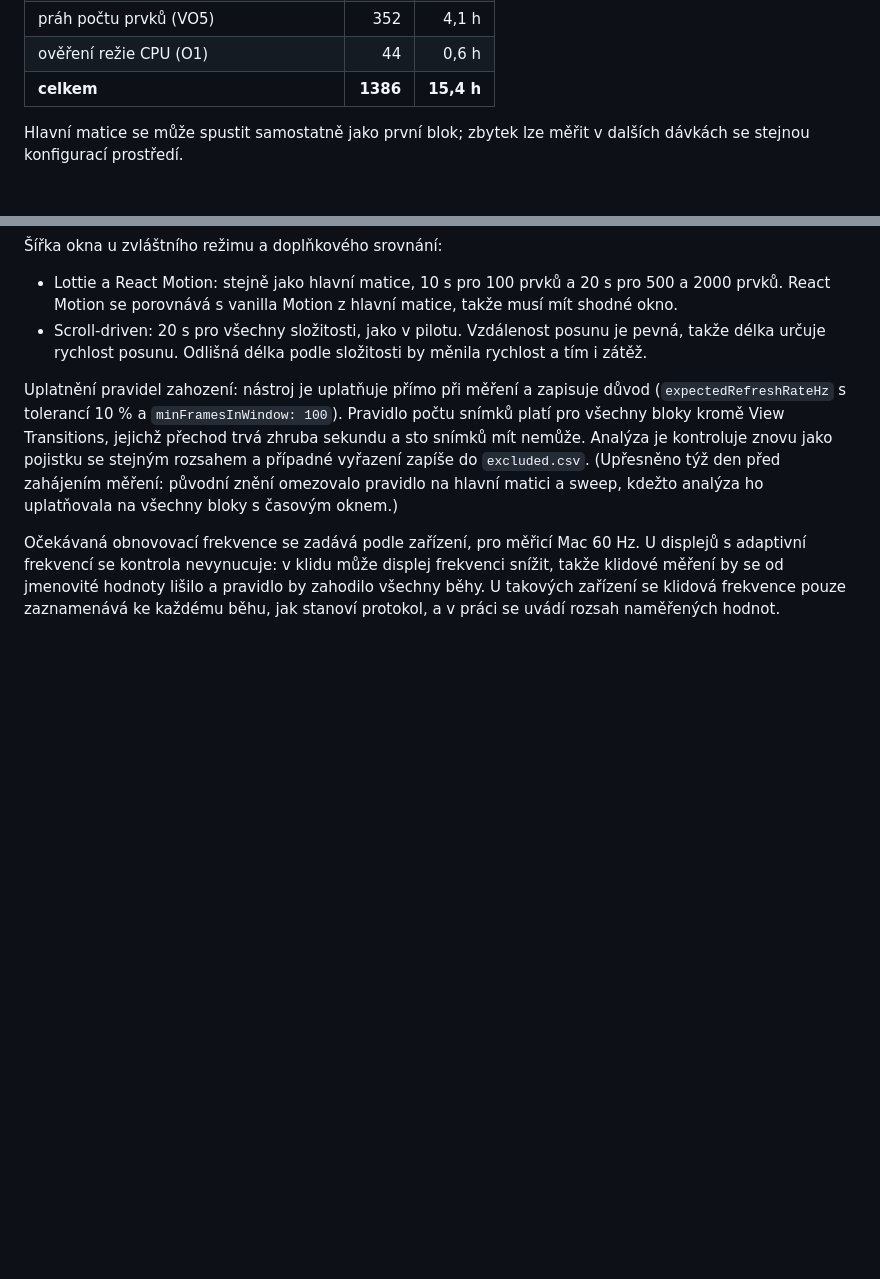
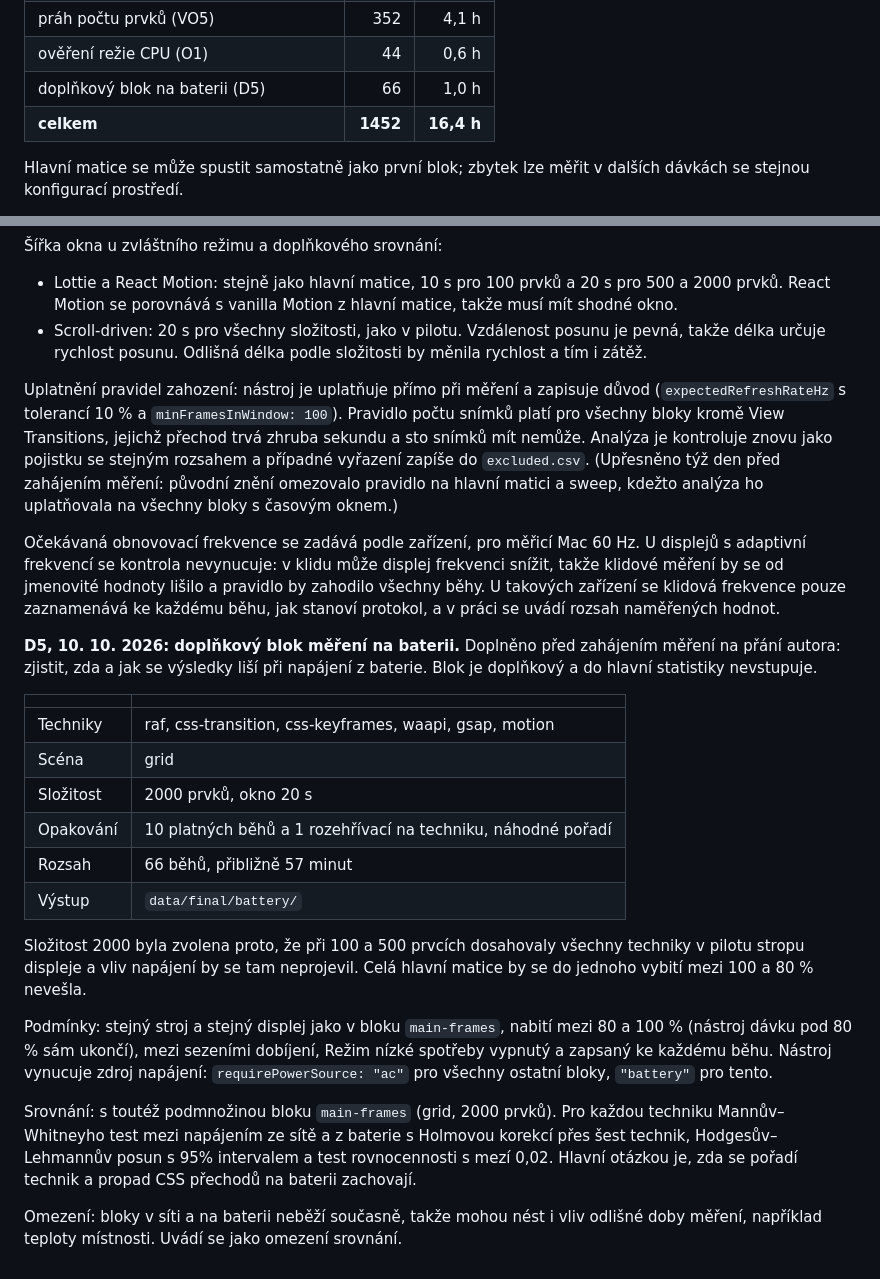
Before and after one commit to TomasDevs/animbench-lab, a Markdown page: docs/final-measurement-plan.md, 2 parts joined by grey strips. GitHub-like rendering; blank space fills up the shorter version.

Commit message:
docs: add battery block to the measurement plan (D5)

```diff
--- a/docs/final-measurement-plan.md
+++ b/docs/final-measurement-plan.md
@@ -93,7 +93,8 @@ Odhad délky na jednom zařízení, včetně rozehřívacích běhů a prodlev:
 | React Motion | 33 | 0,4 h |
 | práh počtu prvků (VO5) | 352 | 4,1 h |
 | ověření režie CPU (O1) | 44 | 0,6 h |
-| **celkem** | **1386** | **15,4 h** |
+| doplňkový blok na baterii (D5) | 66 | 1,0 h |
+| **celkem** | **1452** | **16,4 h** |
 
 Hlavní matice se může spustit samostatně jako první blok; zbytek lze měřit
 v dalších dávkách se stejnou konfigurací prostředí.
@@ -242,3 +243,36 @@ frekvenci snížit, takže klidové měření by se od jmenovité hodnoty lišil
 a pravidlo by zahodilo všechny běhy. U takových zařízení se klidová frekvence
 pouze zaznamenává ke každému běhu, jak stanoví protokol, a v práci se uvádí
 rozsah naměřených hodnot.
+
+**D5, 10. 10. 2026: doplňkový blok měření na baterii.** Doplněno před
+zahájením měření na přání autora: zjistit, zda a jak se výsledky liší při
+napájení z baterie. Blok je doplňkový a do hlavní statistiky nevstupuje.
+
+| | |
+|---|---|
+| Techniky | raf, css-transition, css-keyframes, waapi, gsap, motion |
+| Scéna | grid |
+| Složitost | 2000 prvků, okno 20 s |
+| Opakování | 10 platných běhů a 1 rozehřívací na techniku, náhodné pořadí |
+| Rozsah | 66 běhů, přibližně 57 minut |
+| Výstup | `data/final/battery/` |
+
+Složitost 2000 byla zvolena proto, že při 100 a 500 prvcích dosahovaly všechny
+techniky v pilotu stropu displeje a vliv napájení by se tam neprojevil. Celá
+hlavní matice by se do jednoho vybití mezi 100 a 80 % nevešla.
+
+Podmínky: stejný stroj a stejný displej jako v bloku `main-frames`, nabití mezi
+80 a 100 % (nástroj dávku pod 80 % sám ukončí), mezi sezeními dobíjení, Režim
+nízké spotřeby vypnutý a zapsaný ke každému běhu. Nástroj vynucuje zdroj
+napájení: `requirePowerSource: "ac"` pro všechny ostatní bloky,
+`"battery"` pro tento.
+
+Srovnání: s toutéž podmnožinou bloku `main-frames` (grid, 2000 prvků).
+Pro každou techniku Mannův–Whitneyho test mezi napájením ze sítě a z baterie
+s Holmovou korekcí přes šest technik, Hodgesův–Lehmannův posun s 95% intervalem
+a test rovnocennosti s mezí 0,02. Hlavní otázkou je, zda se pořadí technik
+a propad CSS přechodů na baterii zachovají.
+
+Omezení: bloky v síti a na baterii neběží současně, takže mohou nést i vliv
+odlišné doby měření, například teploty místnosti. Uvádí se jako omezení
+srovnání.
```
